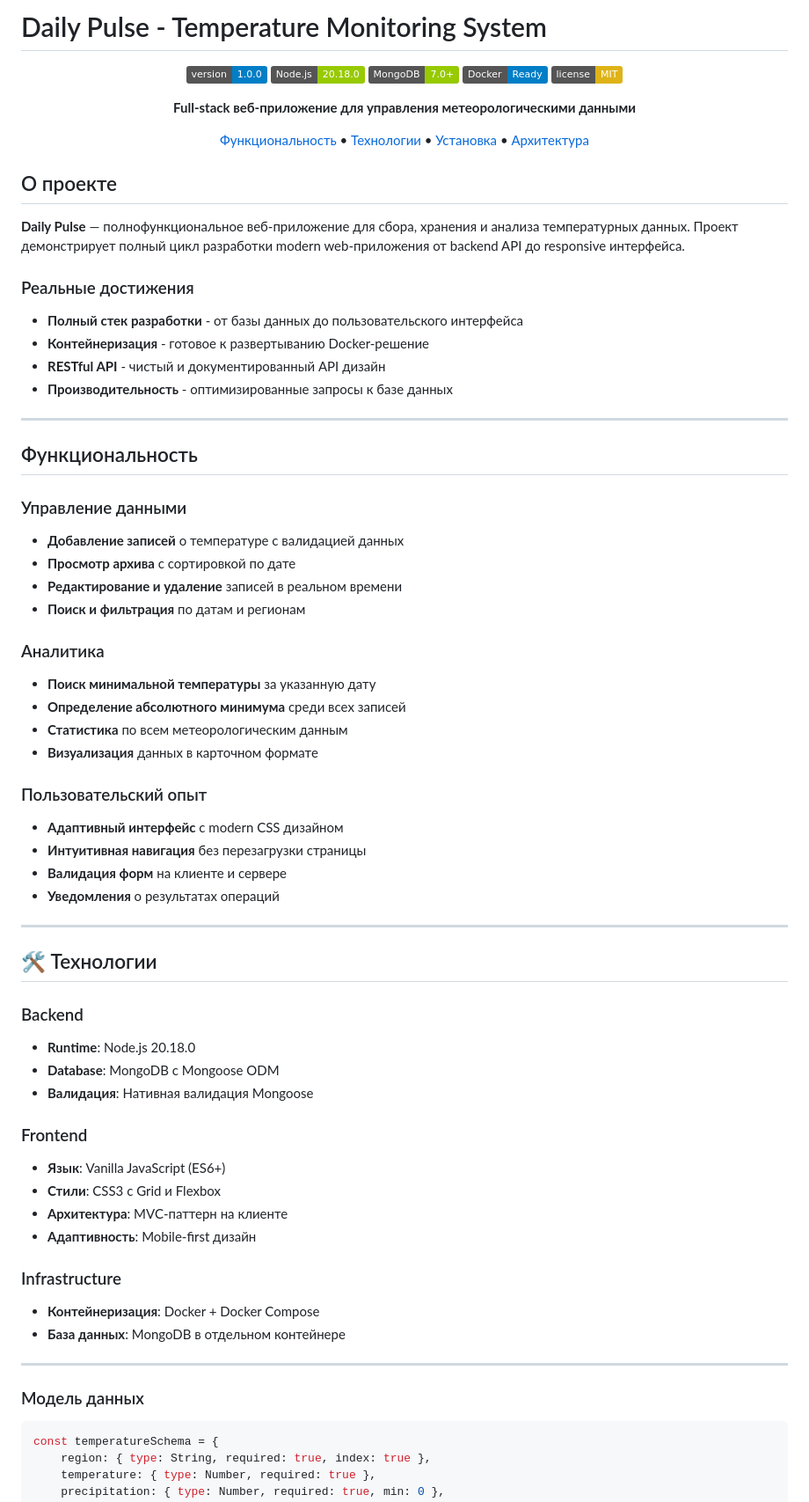
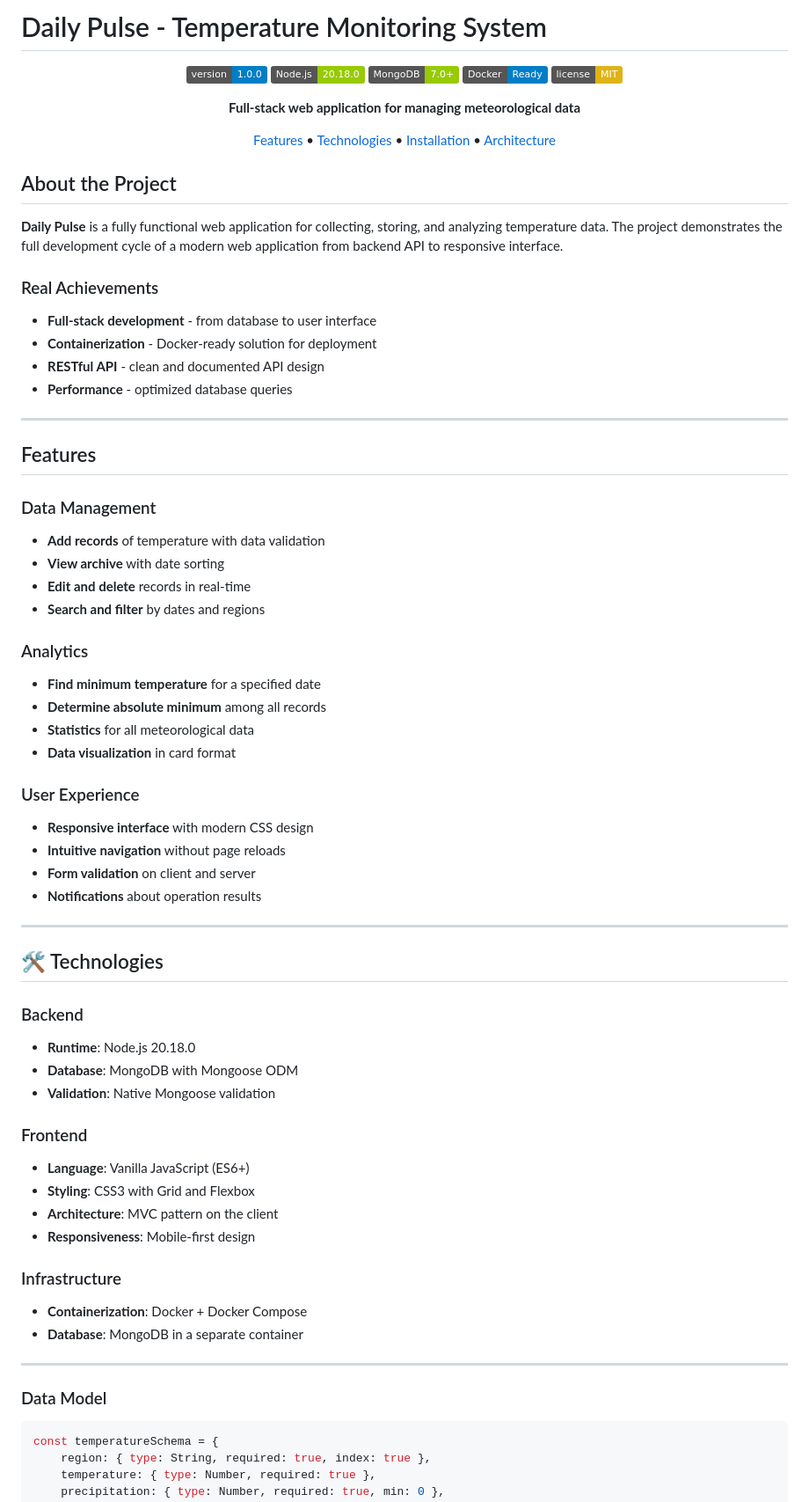
Before and after one commit to Daniil745/daily-pulse, a Markdown page: README.md, the part around one of its changes. Shown at 88% size. Rendered like a GitHub page; badges without logos.

````diff
--- a/README.md
+++ b/README.md
@@ -1,4 +1,4 @@
-#        Daily Pulse - Temperature Monitoring System
+# Daily Pulse - Temperature Monitoring System
 
 <div align="center">
 
@@ -8,66 +8,66 @@
 ![Docker](https://img.shields.io/badge/Docker-Ready-blue.svg)
 ![License](https://img.shields.io/badge/license-MIT-yellow.svg)
 
-**Full-stack веб-приложение для управления метеорологическими данными**
+**Full-stack web application for managing meteorological data**
 
-[Функциональность](#-функциональность) • [Технологии](#-технологии) • [Установка](#-установка) • [Архитектура](#-архитектура)
+[Features](#features) • [Technologies](#technologies) • [Installation](#installation) • [Architecture](#architecture)
 
 </div>
 
-## О проекте
+## About the Project
 
-**Daily Pulse** — полнофункциональное веб-приложение для сбора, хранения и анализа температурных данных. Проект демонстрирует полный цикл разработки modern web-приложения от backend API до responsive интерфейса.
+**Daily Pulse** is a fully functional web application for collecting, storing, and analyzing temperature data. The project demonstrates the full development cycle of a modern web application from backend API to responsive interface.
 
-### Реальные достижения
--  **Полный стек разработки** - от базы данных до пользовательского интерфейса
--  **Контейнеризация** - готовое к развертыванию Docker-решение
--  **RESTful API** - чистый и документированный API дизайн
--  **Производительность** - оптимизированные запросы к базе данных
+### Real Achievements
+-   **Full-stack development** - from database to user interface
+-   **Containerization** - Docker-ready solution for deployment
+-   **RESTful API** - clean and documented API design
+-   **Performance** - optimized database queries
 
 ---
 
-## Функциональность
+## Features
 
-### Управление данными
-- **Добавление записей** о температуре с валидацией данных
-- **Просмотр архива** с сортировкой по дате
-- **Редактирование и удаление** записей в реальном времени
-- **Поиск и фильтрация** по датам и регионам
+### Data Management
+-   **Add records** of temperature with data validation
+-   **View archive** with date sorting
+-   **Edit and delete** records in real-time
+-   **Search and filter** by dates and regions
 
-### Аналитика
-- **Поиск минимальной температуры** за указанную дату
-- **Определение абсолютного минимума** среди всех записей
-- **Статистика** по всем метеорологическим данным
-- **Визуализация** данных в карточном формате
+### Analytics
+-   **Find minimum temperature** for a specified date
+-   **Determine absolute minimum** among all records
+-   **Statistics** for all meteorological data
+-   **Data visualization** in card format
 
-### Пользовательский опыт
-- **Адаптивный интерфейс** с modern CSS дизайном
-- **Интуитивная навигация** без перезагрузки страницы
-- **Валидация форм** на клиенте и сервере
-- **Уведомления** о результатах операций
+### User Experience
+-   **Responsive interface** with modern CSS design
+-   **Intuitive navigation** without page reloads
+-   **Form validation** on client and server
+-   **Notifications** about operation results
 
 ---
 
-## 🛠 Технологии
+## 🛠 Technologies
 
 ### Backend
-- **Runtime**: Node.js 20.18.0
-- **Database**: MongoDB с Mongoose ODM
-- **Валидация**: Нативная валидация Mongoose
+-   **Runtime**: Node.js 20.18.0
+-   **Database**: MongoDB with Mongoose ODM
+-   **Validation**: Native Mongoose validation
 
 ### Frontend
-- **Язык**: Vanilla JavaScript (ES6+)
-- **Стили**: CSS3 с Grid и Flexbox
-- **Архитектура**: MVC-паттерн на клиенте
-- **Адаптивность**: Mobile-first дизайн
+-   **Language**: Vanilla JavaScript (ES6+)
+-   **Styling**: CSS3 with Grid and Flexbox
+-   **Architecture**: MVC pattern on the client
+-   **Responsiveness**: Mobile-first design
 
 ### Infrastructure
-- **Контейнеризация**: Docker + Docker Compose
-- **База данных**: MongoDB в отдельном контейнере
+-   **Containerization**: Docker + Docker Compose
+-   **Database**: MongoDB in a separate container
 
 ---
 
-### Модель данных
+### Data Model
 ```javascript
 const temperatureSchema = {
     region: { type: String, required: true, index: true },
````
Also changed, not shown: other parts of README.md (+67 -68 lines).
